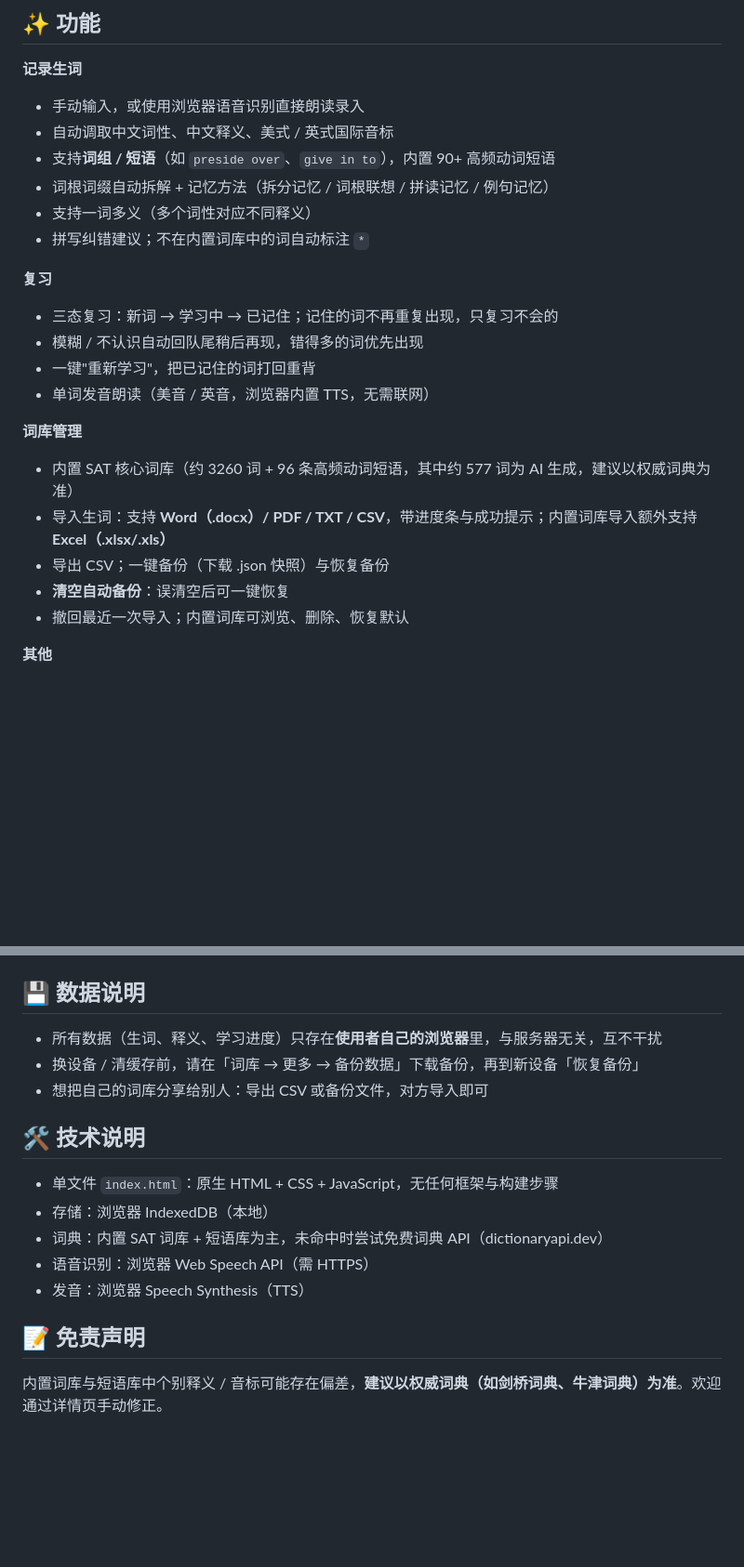
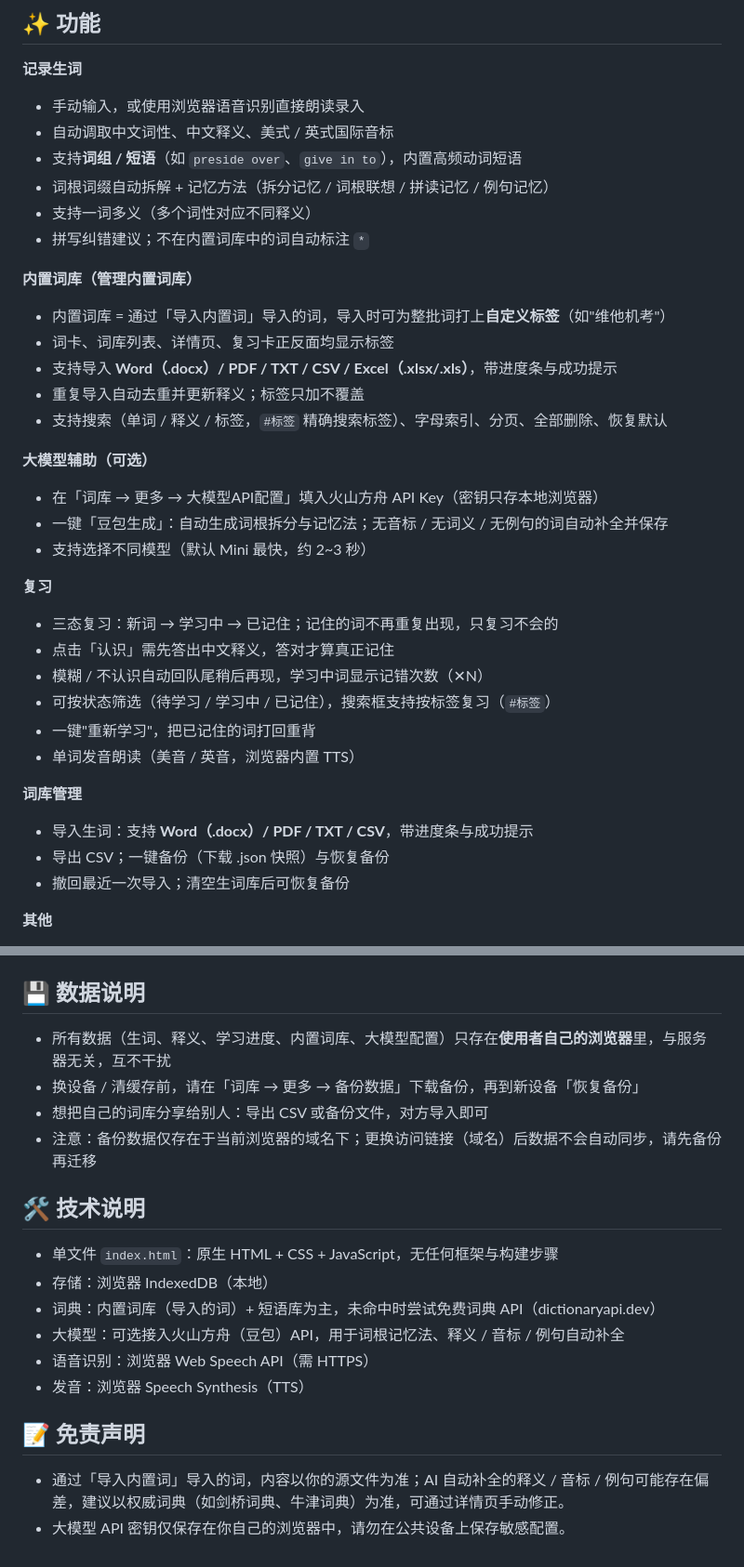
Before and after one commit to zzt022/vocab-tracker, a Markdown page: README.md, 2 parts joined by grey strips. Shown at 93% size. GitHub-like rendering; blank space fills up the shorter version.

```diff
--- a/README.md
+++ b/README.md
@@ -11,23 +11,35 @@
 **记录生词**
 - 手动输入，或使用浏览器语音识别直接朗读录入
 - 自动调取中文词性、中文释义、美式 / 英式国际音标
-- 支持**词组 / 短语**（如 `preside over`、`give in to`），内置 90+ 高频动词短语
+- 支持**词组 / 短语**（如 `preside over`、`give in to`），内置高频动词短语
 - 词根词缀自动拆解 + 记忆方法（拆分记忆 / 词根联想 / 拼读记忆 / 例句记忆）
 - 支持一词多义（多个词性对应不同释义）
 - 拼写纠错建议；不在内置词库中的词自动标注 `*`
 
+**内置词库（管理内置词库）**
+- 内置词库 = 通过「导入内置词」导入的词，导入时可为整批词打上**自定义标签**（如"维他机考"）
+- 词卡、词库列表、详情页、复习卡正反面均显示标签
+- 支持导入 **Word（.docx）/ PDF / TXT / CSV / Excel（.xlsx/.xls）**，带进度条与成功提示
+- 重复导入自动去重并更新释义；标签只加不覆盖
+- 支持搜索（单词 / 释义 / 标签，`#标签` 精确搜索标签）、字母索引、分页、全部删除、恢复默认
+
+**大模型辅助（可选）**
+- 在「词库 → 更多 → 大模型API配置」填入火山方舟 API Key（密钥只存本地浏览器）
+- 一键「豆包生成」：自动生成词根拆分与记忆法；无音标 / 无词义 / 无例句的词自动补全并保存
+- 支持选择不同模型（默认 Mini 最快，约 2~3 秒）
+
 **复习**
 - 三态复习：新词 → 学习中 → 已记住；记住的词不再重复出现，只复习不会的
-- 模糊 / 不认识自动回队尾稍后再现，错得多的词优先出现
+- 点击「认识」需先答出中文释义，答对才算真正记住
+- 模糊 / 不认识自动回队尾稍后再现，学习中词显示记错次数（✕N）
+- 可按状态筛选（待学习 / 学习中 / 已记住），搜索框支持按标签复习（`#标签`）
 - 一键"重新学习"，把已记住的词打回重背
-- 单词发音朗读（美音 / 英音，浏览器内置 TTS，无需联网）
+- 单词发音朗读（美音 / 英音，浏览器内置 TTS）
 
 **词库管理**
-- 内置 SAT 核心词库（约 3260 词 + 96 条高频动词短语，其中约 577 词为 AI 生成，建议以权威词典为准）
-- 导入生词：支持 **Word（.docx）/ PDF / TXT / CSV**，带进度条与成功提示；内置词库导入额外支持 **Excel（.xlsx/.xls）**
+- 导入生词：支持 **Word（.docx）/ PDF / TXT / CSV**，带进度条与成功提示
 - 导出 CSV；一键备份（下载 .json 快照）与恢复备份
-- **清空自动备份**：误清空后可一键恢复
-- 撤回最近一次导入；内置词库可浏览、删除、恢复默认
+- 撤回最近一次导入；清空生词库后可恢复备份
 
 **其他**
 - 中 / 英文界面一键切换
@@ -59,18 +71,21 @@
 
 ## 💾 数据说明
 
-- 所有数据（生词、释义、学习进度）只存在**使用者自己的浏览器**里，与服务器无关，互不干扰
+- 所有数据（生词、释义、学习进度、内置词库、大模型配置）只存在**使用者自己的浏览器**里，与服务器无关，互不干扰
 - 换设备 / 清缓存前，请在「词库 → 更多 → 备份数据」下载备份，再到新设备「恢复备份」
 - 想把自己的词库分享给别人：导出 CSV 或备份文件，对方导入即可
+- 注意：备份数据仅存在于当前浏览器的域名下；更换访问链接（域名）后数据不会自动同步，请先备份再迁移
 
 ## 🛠 技术说明
 
 - 单文件 `index.html`：原生 HTML + CSS + JavaScript，无任何框架与构建步骤
 - 存储：浏览器 IndexedDB（本地）
-- 词典：内置 SAT 词库 + 短语库为主，未命中时尝试免费词典 API（dictionaryapi.dev）
+- 词典：内置词库（导入的词）+ 短语库为主，未命中时尝试免费词典 API（dictionaryapi.dev）
+- 大模型：可选接入火山方舟（豆包）API，用于词根记忆法、释义 / 音标 / 例句自动补全
 - 语音识别：浏览器 Web Speech API（需 HTTPS）
 - 发音：浏览器 Speech Synthesis（TTS）
 
 ## 📝 免责声明
 
-内置词库与短语库中个别释义 / 音标可能存在偏差，**建议以权威词典（如剑桥词典、牛津词典）为准**。欢迎通过详情页手动修正。
+- 通过「导入内置词」导入的词，内容以你的源文件为准；AI 自动补全的释义 / 音标 / 例句可能存在偏差，建议以权威词典（如剑桥词典、牛津词典）为准，可通过详情页手动修正。
+- 大模型 API 密钥仅保存在你自己的浏览器中，请勿在公共设备上保存敏感配置。
```
